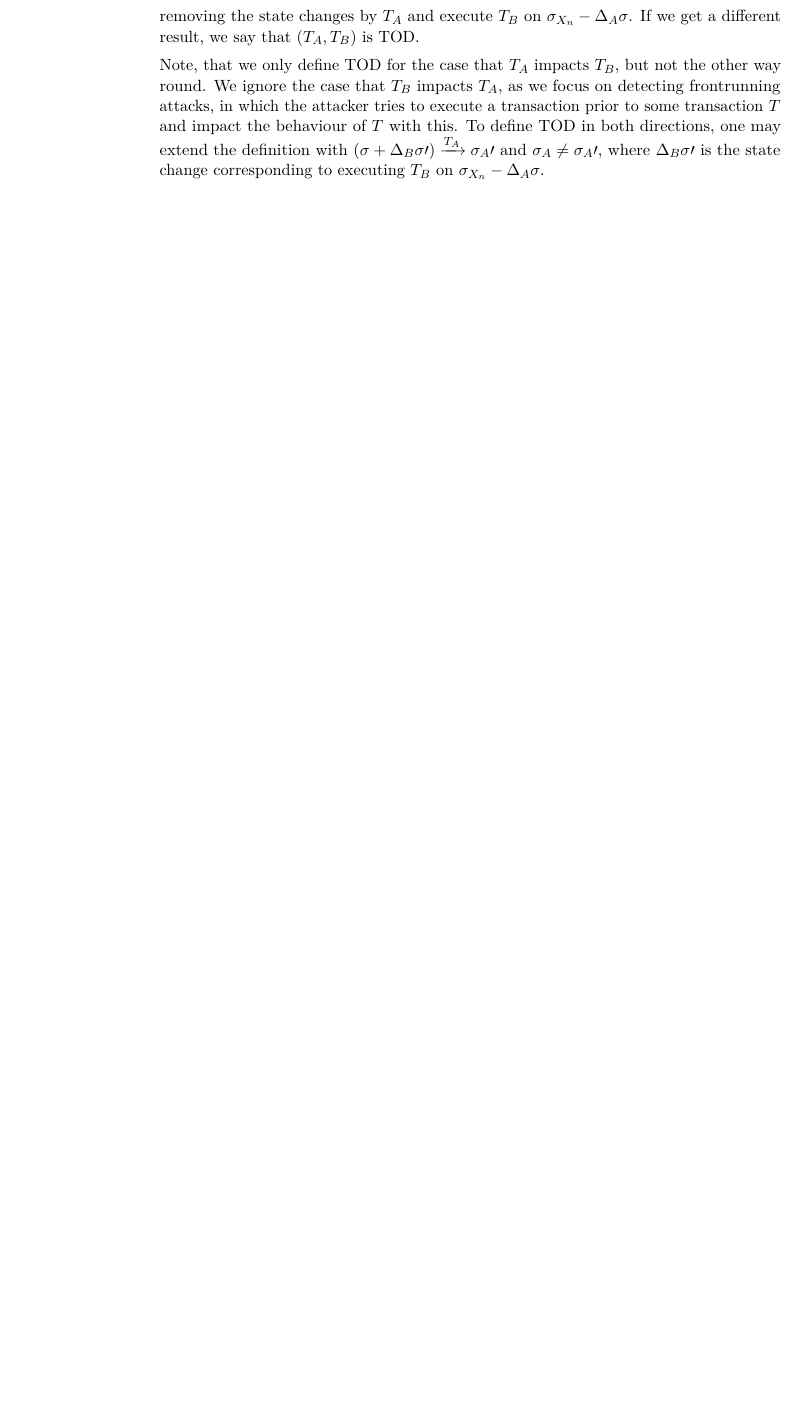
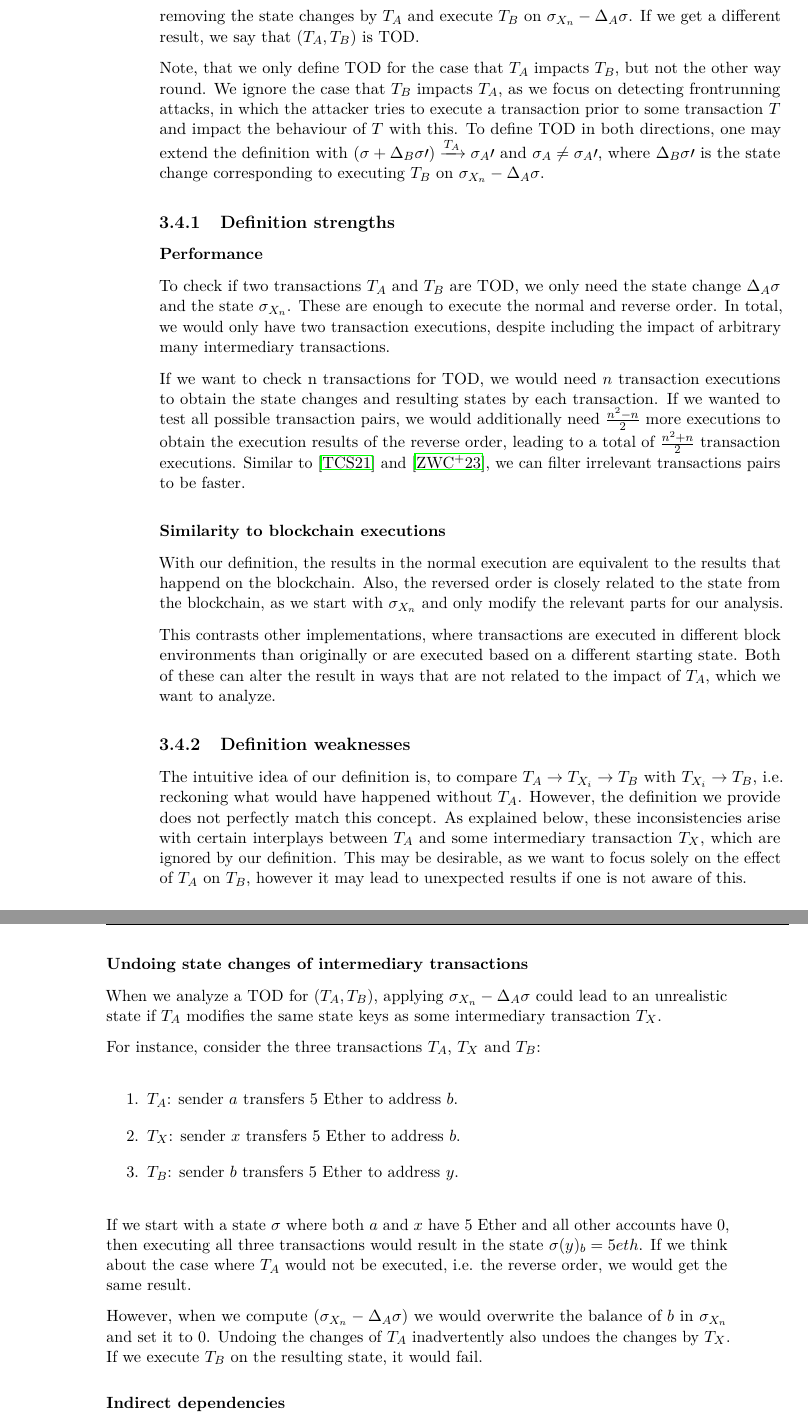
Before and after one commit to TOD-theses/paper-transaction-analysis, a LaTeX thesis (paper/thesis.tex): part of page 30 of 59 before the commit and two parts of pages 30 and 31 of 61 after it, the two joined at a grey line, cut so that both start at the same text, the shorter picture padded with empty space. Compiled offline with pdfLaTeX.

Commit message:
paper: definition strenghts & weaknesses

```diff
--- a/paper/thesis.tex
+++ b/paper/thesis.tex
@@ -451,3 +451,39 @@ $$(\sigma_{X_n} - \Delta_A\sigma) \xrightarrow{T_B} \sigma_B\prime\text{ and }\s
 Intuitively, if we take the world state exactly before $T_B$ was executed, namely $\sigma_{X_n}$. We then compare if we get a different result when executing $T_B$ directly on $\sigma_{X_n}$ and when removing the state changes by $T_A$ and execute $T_B$ on $\sigma_{X_n} - \Delta_A\sigma$. If we get a different result, we say that $(T_A, T_B)$ is TOD.
 
 Note, that we only define TOD for the case that $T_A$ impacts $T_B$, but not the other way round. We ignore the case that $T_B$ impacts $T_A$, as we focus on detecting frontrunning attacks, in which the attacker tries to execute a transaction prior to some transaction $T$ and impact the behaviour of $T$ with this. To define TOD in both directions, one may extend the definition with $(\sigma + \Delta_B\sigma\prime) \xrightarrow{T_A} \sigma_A\prime$ and $\sigma_A \neq \sigma_A\prime$, where $\Delta_B\sigma\prime$ is the state change corresponding to executing $T_B$ on $\sigma_{X_n} - \Delta_A\sigma$.
+
+\subsection{Definition strengths}
+
+\subsubsection{Performance}
+
+To check if two transactions $T_A$ and $T_B$ are TOD, we only need the state change $\Delta_A\sigma$ and the state $\sigma_{X_n}$. These are enough to execute the normal and reverse order. In total, we would only have two transaction executions, despite including the impact of arbitrary many intermediary transactions.
+
+If we want to check n transactions for TOD, we would need $n$ transaction executions to obtain the state changes and resulting states by each transaction. If we wanted to test all possible transaction pairs, we would additionally need $\frac{n^2 - n}{2}$ more executions to obtain the execution results of the reverse order, leading to a total of $\frac{n^2 + n}{2}$ transaction executions. Similar to \cite{torres_frontrunner_2021} and \cite{zhang_combatting_2023}, we can filter irrelevant transactions pairs to be faster.
+
+\subsubsection{Similarity to blockchain executions}
+
+With our definition, the results in the normal execution are equivalent to the results that happend on the blockchain. Also, the reversed order is closely related to the state from the blockchain, as we start with $\sigma_{X_n}$ and only modify the relevant parts for our analysis.
+
+This contrasts other implementations, where transactions are executed in different block environments than originally or are executed based on a different starting state. Both of these can alter the result in ways that are not related to the impact of $T_A$, which we want to analyze.
+
+\subsection{Definition weaknesses}
+
+The intuitive idea of our definition is, to compare $T_A \rightarrow T_{X_i} \rightarrow T_B$ with $T_{X_i} \rightarrow T_B$, i.e. reckoning what would have happened without $T_A$. However, the definition we provide does not perfectly match this concept. As explained below, these inconsistencies arise with certain interplays between $T_A$ and some intermediary transaction $T_X$, which are ignored by our definition. This may be desirable, as we want to focus solely on the effect of $T_A$ on $T_B$, however it may lead to unexpected results if one is not aware of this.
+
+\subsubsection{Undoing state changes of intermediary transactions}
+
+When we analyze a TOD for $(T_A, T_B)$, applying $\sigma_{X_n} - \Delta_A\sigma$ could lead to an unrealistic state if $T_A$ modifies the same state keys as some intermediary transaction $T_X$.
+
+For instance, consider the three transactions $T_A$, $T_X$ and $T_B$:
+
+\begin{enumerate}
+    \item $T_A$: sender $a$ transfers 5 Ether to address $b$.
+    \item $T_X$: sender $x$ transfers 5 Ether to address $b$.
+    \item $T_B$: sender $b$ transfers 5 Ether to address $y$.
+\end{enumerate}
+
+If we start with a state $\sigma$ where both $a$ and $x$ have 5 Ether and all other accounts have 0, then executing all three transactions would result in the state $\sigma(y)_b = 5 eth$. If we think about the case where $T_A$ would not be executed, i.e. the reverse order, we would get the same result.
+
+However, when we compute $(\sigma_{X_n} - \Delta_A\sigma)$ we would overwrite the balance of $b$ in $\sigma_{X_n}$ and set it to 0. Undoing the changes of $T_A$ inadvertently also undoes the changes by $T_X$. If we execute $T_B$ on the resulting state, it would fail.
+
+\subsubsection{Indirect dependencies}
```
Also changed, not shown: paper/thesis.tex (18 more changed lines).
